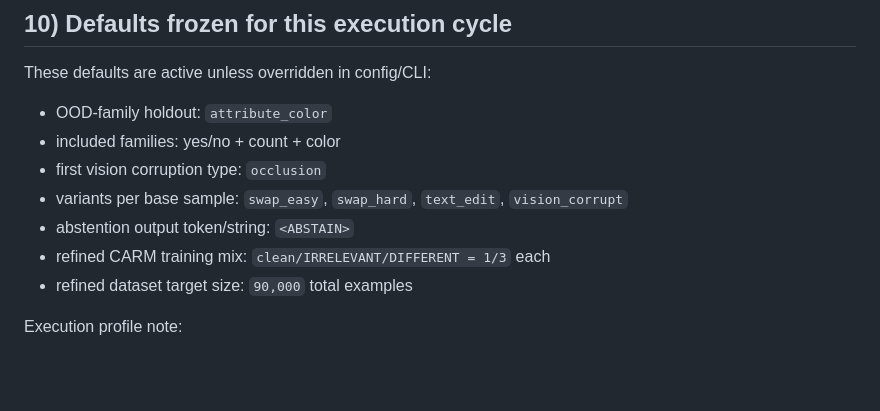
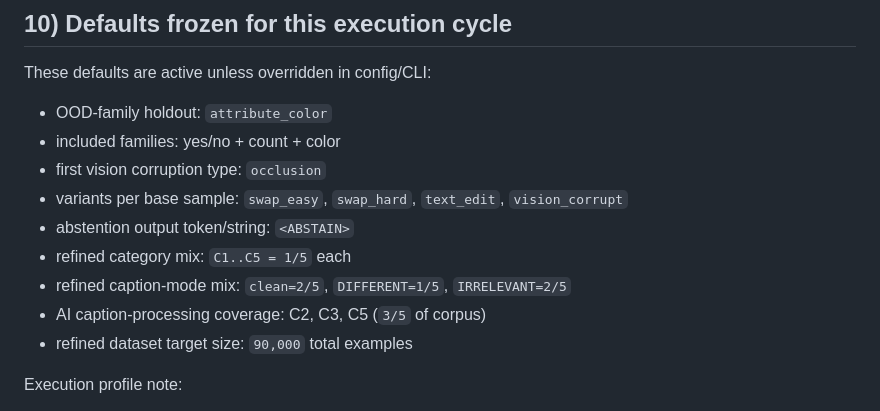
Before and after one commit to ottoxin/cs396-final-project, a Markdown page: PLAN.md, the part around one of its changes. GitHub-like rendering; blank space fills up the shorter version.

```diff
--- a/PLAN.md
+++ b/PLAN.md
@@ -218,7 +225,9 @@ These defaults are active unless overridden in config/CLI:
 - first vision corruption type: `occlusion`
 - variants per base sample: `swap_easy`, `swap_hard`, `text_edit`, `vision_corrupt`
 - abstention output token/string: `<ABSTAIN>`
-- refined CARM training mix: `clean/IRRELEVANT/DIFFERENT = 1/3` each
+- refined category mix: `C1..C5 = 1/5` each
+- refined caption-mode mix: `clean=2/5`, `DIFFERENT=1/5`, `IRRELEVANT=2/5`
+- AI caption-processing coverage: C2, C3, C5 (`3/5` of corpus)
 - refined dataset target size: `90,000` total examples
 
 Execution profile note:
```
Also changed, not shown: other parts of PLAN.md (+23 -16 lines), WRITEUP.md (+13 -7 lines).
